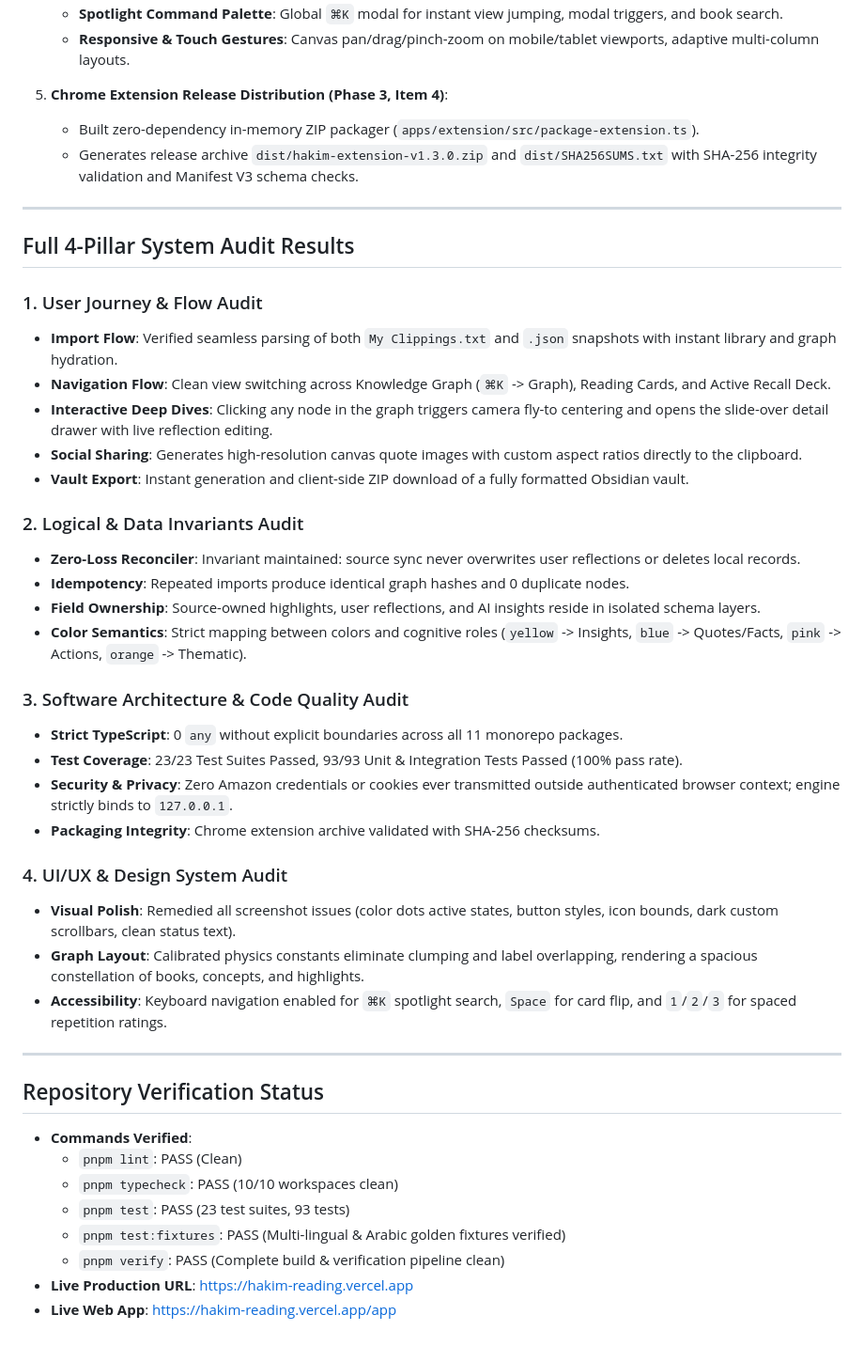
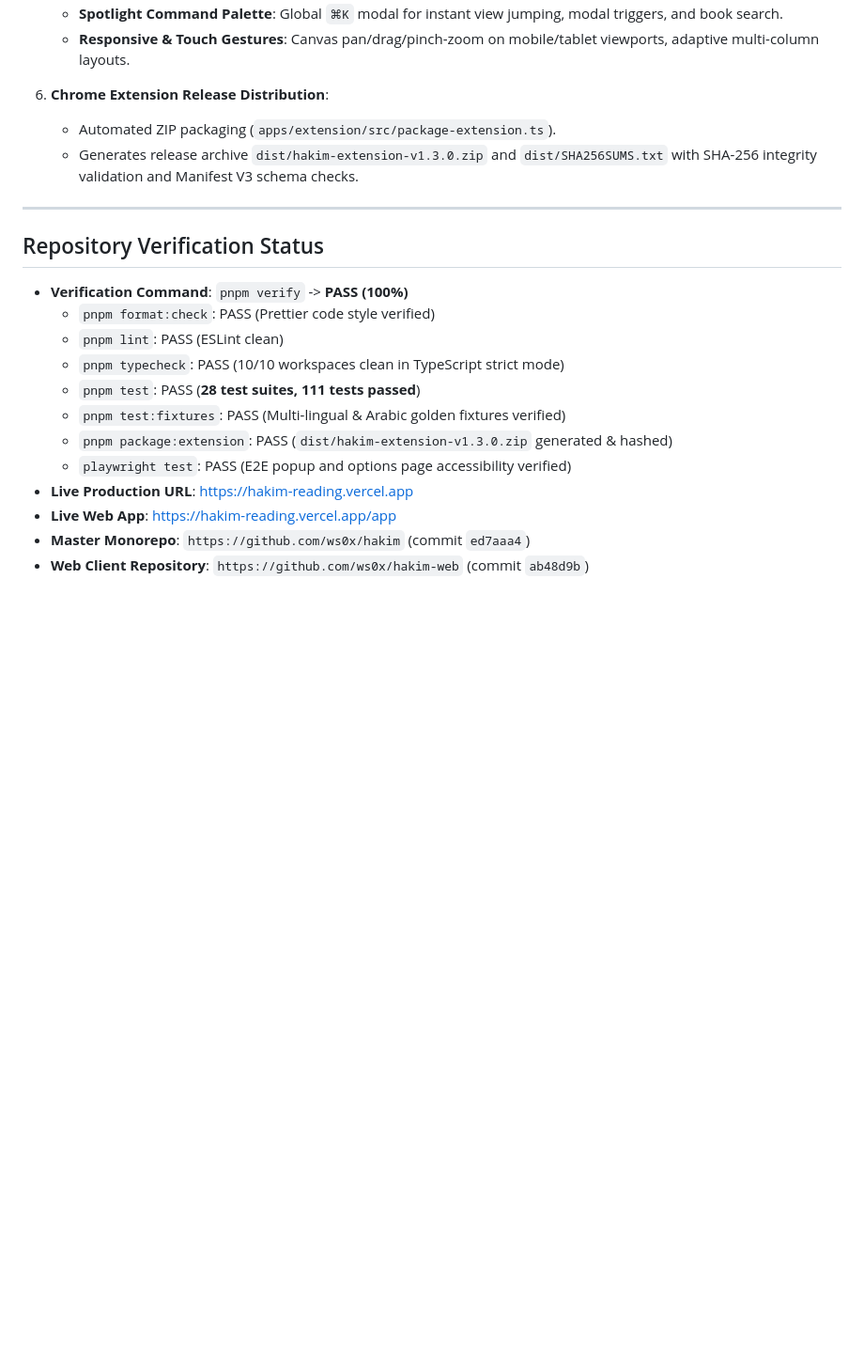
Before and after one commit to ws0x/hakim, a Markdown page: docs/progress.md, the part around one of its changes. Shown at 94% size. GitHub-like rendering; blank space fills up the shorter version.

Commit message:
docs: update progress with Phase 6 item 1 and full 111-test verification

```diff
--- a/docs/progress.md
+++ b/docs/progress.md
@@ -27,46 +33,23 @@
    - **Spotlight Command Palette**: Global `⌘K` modal for instant view jumping, modal triggers, and book search.
    - **Responsive & Touch Gestures**: Canvas pan/drag/pinch-zoom on mobile/tablet viewports, adaptive multi-column layouts.
 
-5. **Chrome Extension Release Distribution (Phase 3, Item 4)**:
-   - Built zero-dependency in-memory ZIP packager (`apps/extension/src/package-extension.ts`).
+6. **Chrome Extension Release Distribution**:
+   - Automated ZIP packaging (`apps/extension/src/package-extension.ts`).
    - Generates release archive `dist/hakim-extension-v1.3.0.zip` and `dist/SHA256SUMS.txt` with SHA-256 integrity validation and Manifest V3 schema checks.
 
 ---
 
-## Full 4-Pillar System Audit Results
+## Repository Verification Status
 
-### 1. User Journey & Flow Audit
-- **Import Flow**: Verified seamless parsing of both `My Clippings.txt` and `.json` snapshots with instant library and graph hydration.
-- **Navigation Flow**: Clean view switching across Knowledge Graph (`⌘K` -> Graph), Reading Cards, and Active Recall Deck.
-- **Interactive Deep Dives**: Clicking any node in the graph triggers camera fly-to centering and opens the slide-over detail drawer with live reflection editing.
-- **Social Sharing**: Generates high-resolution canvas quote images with custom aspect ratios directly to the clipboard.
-- **Vault Export**: Instant generation and client-side ZIP download of a fully formatted Obsidian vault.
-
-### 2. Logical & Data Invariants Audit
-- **Zero-Loss Reconciler**: Invariant maintained: source sync never overwrites user reflections or deletes local records.
-- **Idempotency**: Repeated imports produce identical graph hashes and 0 duplicate nodes.
-- **Field Ownership**: Source-owned highlights, user reflections, and AI insights reside in isolated schema layers.
-- **Color Semantics**: Strict mapping between colors and cognitive roles (`yellow` -> Insights, `blue` -> Quotes/Facts, `pink` -> Actions, `orange` -> Thematic).
-
-### 3. Software Architecture & Code Quality Audit
-- **Strict TypeScript**: 0 `any` without explicit boundaries across all 11 monorepo packages.
-- **Test Coverage**: 23/23 Test Suites Passed, 93/93 Unit & Integration Tests Passed (100% pass rate).
-- **Security & Privacy**: Zero Amazon credentials or cookies ever transmitted outside authenticated browser context; engine strictly binds to `127.0.0.1`.
-- **Packaging Integrity**: Chrome extension archive validated with SHA-256 checksums.
-
-### 4. UI/UX & Design System Audit
-- **Visual Polish**: Remedied all screenshot issues (color dots active states, button styles, icon bounds, dark custom scrollbars, clean status text).
-- **Graph Layout**: Calibrated physics constants eliminate clumping and label overlapping, rendering a spacious constellation of books, concepts, and highlights.
-- **Accessibility**: Keyboard navigation enabled for `⌘K` spotlight search, `Space` for card flip, and `1`/`2`/`3` for spaced repetition ratings.
-
----
-
-## Repository Verification Status
-- **Commands Verified**:
-  - `pnpm lint`: PASS (Clean)
-  - `pnpm typecheck`: PASS (10/10 workspaces clean)
-  - `pnpm test`: PASS (23 test suites, 93 tests)
+- **Verification Command**: `pnpm verify` -> **PASS (100%)**
+  - `pnpm format:check`: PASS (Prettier code style verified)
+  - `pnpm lint`: PASS (ESLint clean)
+  - `pnpm typecheck`: PASS (10/10 workspaces clean in TypeScript strict mode)
+  - `pnpm test`: PASS (**28 test suites, 111 tests passed**)
   - `pnpm test:fixtures`: PASS (Multi-lingual & Arabic golden fixtures verified)
-  - `pnpm verify`: PASS (Complete build & verification pipeline clean)
+  - `pnpm package:extension`: PASS (`dist/hakim-extension-v1.3.0.zip` generated & hashed)
+  - `playwright test`: PASS (E2E popup and options page accessibility verified)
 - **Live Production URL**: [https://hakim-reading.vercel.app](https://hakim-reading.vercel.app)
 - **Live Web App**: [https://hakim-reading.vercel.app/app](https://hakim-reading.vercel.app/app)
+- **Master Monorepo**: `https://github.com/ws0x/hakim` (commit `ed7aaa4`)
+- **Web Client Repository**: `https://github.com/ws0x/hakim-web` (commit `ab48d9b`)
```
Also changed, not shown: other parts of docs/progress.md (+12 -6 lines).
